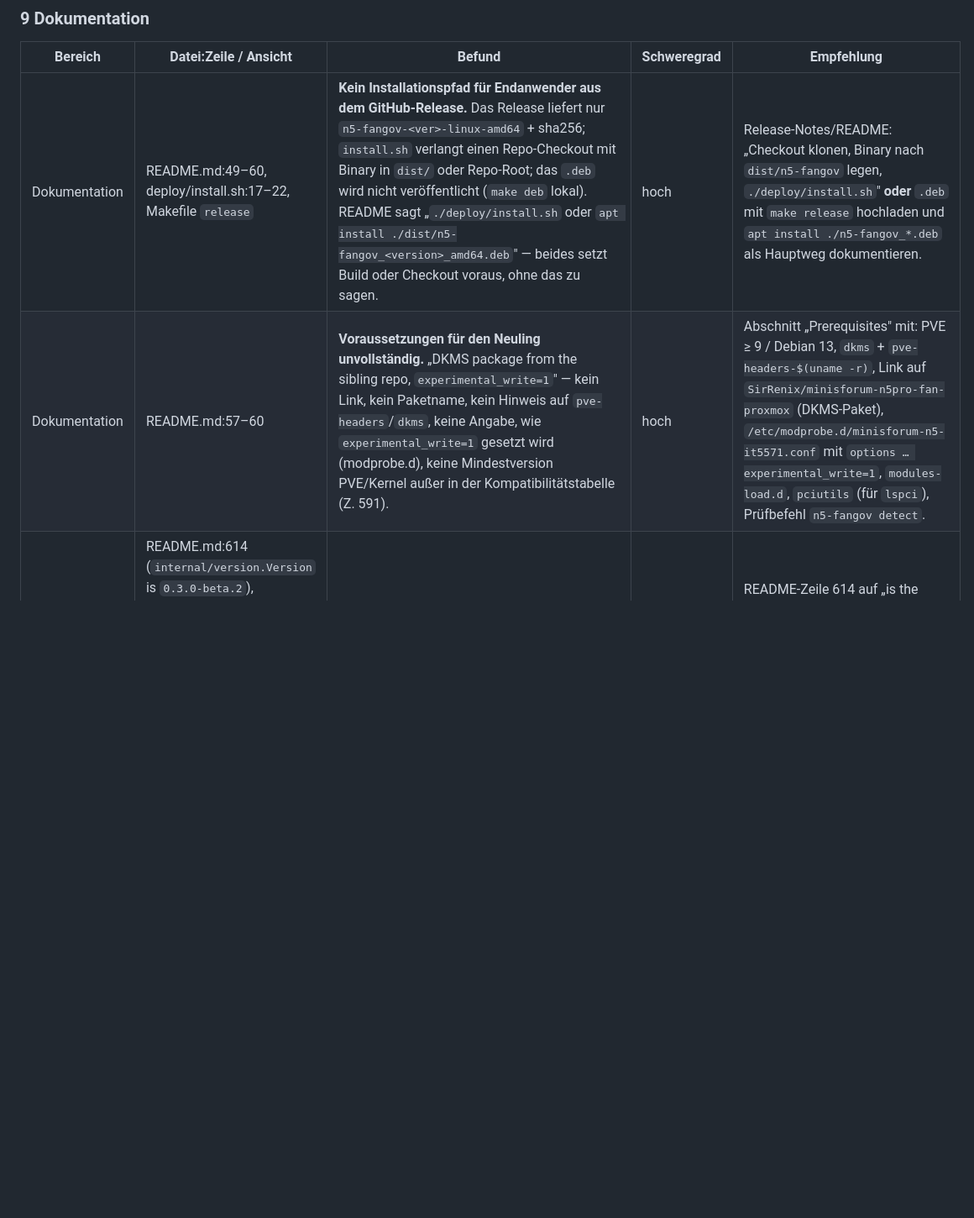
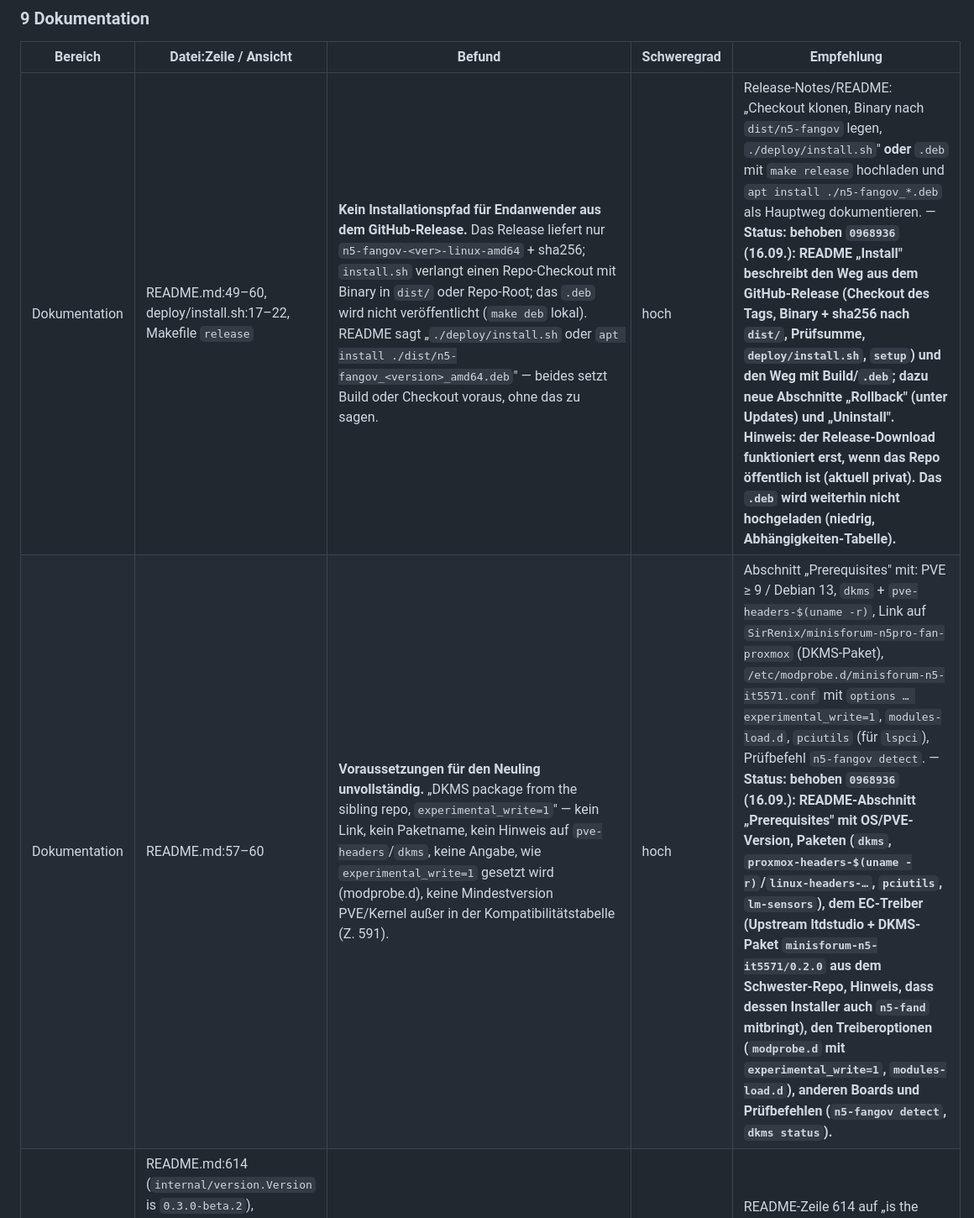
Before and after one commit to SirRenix/n5-fangov, a Markdown page: docs/AUDIT.md, the part around one of its changes. Shown at 84% size. GitHub-like rendering; blank space fills up the shorter version.

```diff
--- a/docs/AUDIT.md
+++ b/docs/AUDIT.md
@@ -198,8 +200,8 @@ Spalten: Bereich · Datei:Zeile / Ansicht · Befund · Schweregrad · Empfehlung
 
 | Bereich | Datei:Zeile / Ansicht | Befund | Schweregrad | Empfehlung |
 |---|---|---|---|---|
-| Dokumentation | README.md:49–60, deploy/install.sh:17–22, Makefile `release` | **Kein Installationspfad für Endanwender aus dem GitHub-Release.** Das Release liefert nur `n5-fangov-<ver>-linux-amd64` + sha256; `install.sh` verlangt einen Repo-Checkout mit Binary in `dist/` oder Repo-Root; das `.deb` wird nicht veröffentlicht (`make deb` lokal). README sagt „`./deploy/install.sh` oder `apt install ./dist/n5-fangov_<version>_amd64.deb`" — beides setzt Build oder Checkout voraus, ohne das zu sagen. | hoch | Release-Notes/README: „Checkout klonen, Binary nach `dist/n5-fangov` legen, `./deploy/install.sh`" **oder** `.deb` mit `make release` hochladen und `apt install ./n5-fangov_*.deb` als Hauptweg dokumentieren. |
-| Dokumentation | README.md:57–60 | **Voraussetzungen für den Neuling unvollständig.** „DKMS package from the sibling repo, `experimental_write=1`" — kein Link, kein Paketname, kein Hinweis auf `pve-headers`/`dkms`, keine Angabe, wie `experimental_write=1` gesetzt wird (modprobe.d), keine Mindestversion PVE/Kernel außer in der Kompatibilitätstabelle (Z. 591). | hoch | Abschnitt „Prerequisites" mit: PVE ≥ 9 / Debian 13, `dkms` + `pve-headers-$(uname -r)`, Link auf `SirRenix/minisforum-n5pro-fan-proxmox` (DKMS-Paket), `/etc/modprobe.d/minisforum-n5-it5571.conf` mit `options … experimental_write=1`, `modules-load.d`, `pciutils` (für `lspci`), Prüfbefehl `n5-fangov detect`. |
+| Dokumentation | README.md:49–60, deploy/install.sh:17–22, Makefile `release` | **Kein Installationspfad für Endanwender aus dem GitHub-Release.** Das Release liefert nur `n5-fangov-<ver>-linux-amd64` + sha256; `install.sh` verlangt einen Repo-Checkout mit Binary in `dist/` oder Repo-Root; das `.deb` wird nicht veröffentlicht (`make deb` lokal). README sagt „`./deploy/install.sh` oder `apt install ./dist/n5-fangov_<version>_amd64.deb`" — beides setzt Build oder Checkout voraus, ohne das zu sagen. | hoch | Release-Notes/README: „Checkout klonen, Binary nach `dist/n5-fangov` legen, `./deploy/install.sh`" **oder** `.deb` mit `make release` hochladen und `apt install ./n5-fangov_*.deb` als Hauptweg dokumentieren. — **Status: behoben `0968936` (16.09.): README „Install" beschreibt den Weg aus dem GitHub-Release (Checkout des Tags, Binary + sha256 nach `dist/`, Prüfsumme, `deploy/install.sh`, `setup`) und den Weg mit Build/`.deb`; dazu neue Abschnitte „Rollback" (unter Updates) und „Uninstall". Hinweis: der Release-Download funktioniert erst, wenn das Repo öffentlich ist (aktuell privat). Das `.deb` wird weiterhin nicht hochgeladen (niedrig, Abhängigkeiten-Tabelle).** |
+| Dokumentation | README.md:57–60 | **Voraussetzungen für den Neuling unvollständig.** „DKMS package from the sibling repo, `experimental_write=1`" — kein Link, kein Paketname, kein Hinweis auf `pve-headers`/`dkms`, keine Angabe, wie `experimental_write=1` gesetzt wird (modprobe.d), keine Mindestversion PVE/Kernel außer in der Kompatibilitätstabelle (Z. 591). | hoch | Abschnitt „Prerequisites" mit: PVE ≥ 9 / Debian 13, `dkms` + `pve-headers-$(uname -r)`, Link auf `SirRenix/minisforum-n5pro-fan-proxmox` (DKMS-Paket), `/etc/modprobe.d/minisforum-n5-it5571.conf` mit `options … experimental_write=1`, `modules-load.d`, `pciutils` (für `lspci`), Prüfbefehl `n5-fangov detect`. — **Status: behoben `0968936` (16.09.): README-Abschnitt „Prerequisites" mit OS/PVE-Version, Paketen (`dkms`, `proxmox-headers-$(uname -r)`/`linux-headers-…`, `pciutils`, `lm-sensors`), dem EC-Treiber (Upstream ltdstudio + DKMS-Paket `minisforum-n5-it5571/0.2.0` aus dem Schwester-Repo, Hinweis, dass dessen Installer auch `n5-fand` mitbringt), den Treiberoptionen (`modprobe.d` mit `experimental_write=1`, `modules-load.d`), anderen Boards und Prüfbefehlen (`n5-fangov detect`, `dkms status`).** |
 | Dokumentation | README.md:614 (`internal/version.Version` is `0.3.0-beta.2`), version.go:9 (`0.3.0-beta.4`), README.md:15 (`0.3.0-beta.4`), DESIGN.md:579 (`0.3.0-beta.1`) | **Versionsangaben widersprechen sich** in drei Dateien. | mittel | README-Zeile 614 auf „is the current version" ohne Literal; DESIGN ohne Versionsliterale; einzige Quelle `version.go`. |
 | Dokumentation | DESIGN.md gesamt (955 Zeilen) | **Kein lesbarer Vertrag mehr, sondern Akkretionsprotokoll:** Abschnitt „Config" (Z. 49–77) ohne `[web].tls/log/alert/dashboard`, `password_hash`-Kommentar „bcrypt not available → sha256" überholt (PBKDF2 seit v0.2), „Layout" (Z. 31) listet nur 9 Subcommands (heute 18), „HTTP API" (Z. 145–169) ohne tls/alerts/account/session/system/dashboard, „Web UI" (Z. 202–207) nennt sechs Tabs (heute neun). Die gültigen Aussagen stehen in vier „integration notes"-Anhängen (15.09., 15.09., 16.09., 16.09.). Widerspricht der Hausregel „Korrekturen im Original, nicht als Nachtrag". | mittel | Einmalig konsolidieren: ein Ist-Vertrag je Paket (config, control, web/API, tlscert, alert, sysinfo, UI, deploy) mit Stand beta.4; die Änderungshistorie in `CHANGELOG.md` auslagern. |
 | Dokumentation | LICENSE (9 Zeilen), Makefile:118 (`install … LICENSE … /usr/share/doc/n5-fangov/copyright`) | **Kein vollständiger GPL-2.0-Text.** Die Datei ist der Kurzvermerk mit Link; GPLv2 §1 verlangt, „a copy of this License" beizulegen; Debian-`copyright` verweist üblicherweise auf `/usr/share/common-licenses/GPL-2` — das fehlt hier ebenfalls. Copyright-Zeile vorhanden (2026 SirRenix). | mittel | `LICENSE` = voller GPL-2.0-Text; den Kurzvermerk als `COPYING`-Kopf oder in die Debian-`copyright`-Datei mit `On Debian systems, see /usr/share/common-licenses/GPL-2`. |
```
Also changed, not shown: other parts of docs/AUDIT.md (+13 -11 lines).
